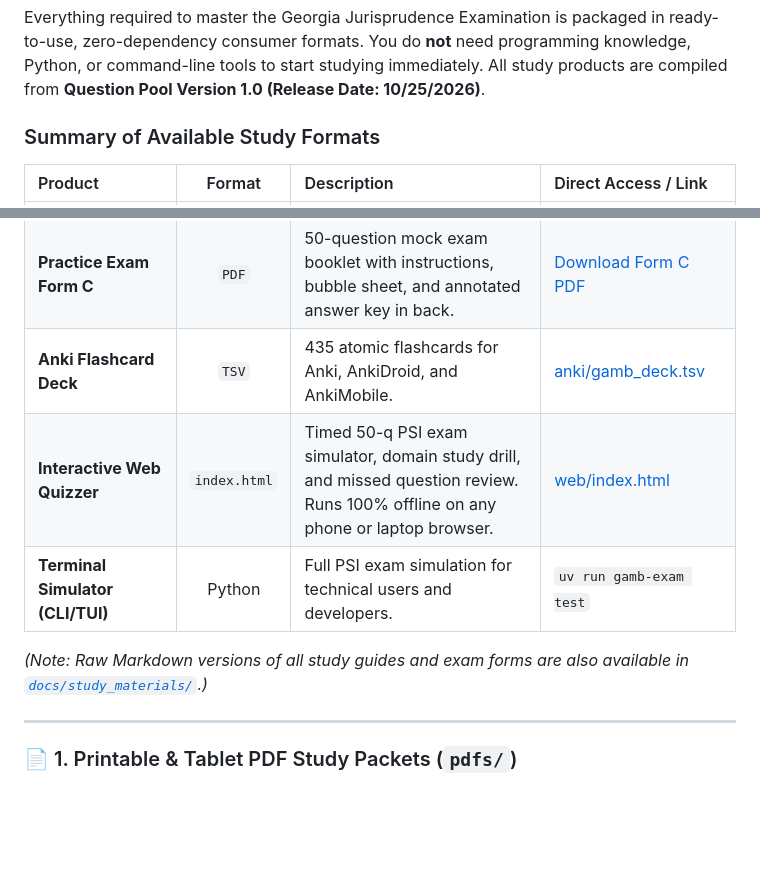
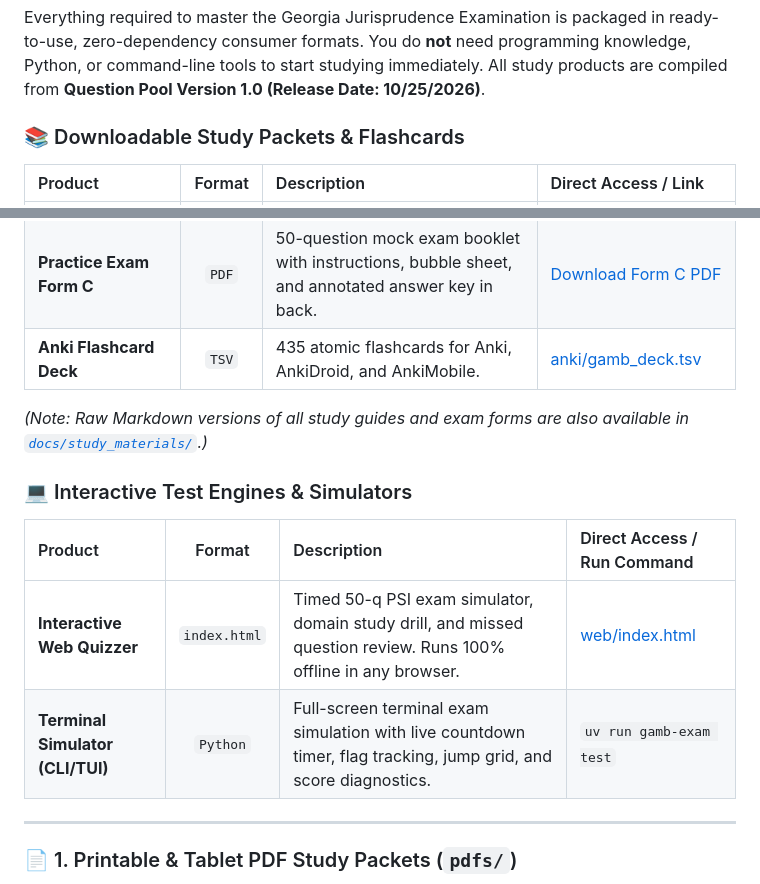
Before and after one commit to jbff/ga-psych-jurisprudence, a Markdown page: README.md, 2 parts joined by grey strips. Drawn GitHub-style; blank space fills up the shorter version.

Commit message:
docs: separate interactive engines into distinct table in README

```diff
--- a/README.md
+++ b/README.md
@@ -21,7 +21,7 @@ A comprehensive, rigorously audited jurisprudence examination study kit, printab
 
 Everything required to master the Georgia Jurisprudence Examination is packaged in ready-to-use, zero-dependency consumer formats. You do **not** need programming knowledge, Python, or command-line tools to start studying immediately. All study products are compiled from **Question Pool Version 1.0 (Release Date: 10/25/2026)**.
 
-### Summary of Available Study Formats
+### 📚 Downloadable Study Packets & Flashcards
 
 | Product | Format | Description | Direct Access / Link |
 | :--- | :---: | :--- | :--- |
@@ -32,10 +32,15 @@ Everything required to master the Georgia Jurisprudence Examination is packaged
 | **Practice Exam Form B** | `PDF` | 50-question mock exam booklet with instructions, bubble sheet, and annotated answer key in back. | [Download Form B PDF](pdfs/GAMB_Practice_Exam_Form_B.pdf) |
 | **Practice Exam Form C** | `PDF` | 50-question mock exam booklet with instructions, bubble sheet, and annotated answer key in back. | [Download Form C PDF](pdfs/GAMB_Practice_Exam_Form_C.pdf) |
 | **Anki Flashcard Deck** | `TSV` | 435 atomic flashcards for Anki, AnkiDroid, and AnkiMobile. | [anki/gamb_deck.tsv](anki/gamb_deck.tsv) |
-| **Interactive Web Quizzer** | `index.html` | Timed 50-q PSI exam simulator, domain study drill, and missed question review. Runs 100% offline on any phone or laptop browser. | [web/index.html](web/index.html) |
-| **Terminal Simulator (CLI/TUI)** | Python | Full PSI exam simulation for technical users and developers. | `uv run gamb-exam test` |
 
 *(Note: Raw Markdown versions of all study guides and exam forms are also available in [`docs/study_materials/`](docs/study_materials/).)*
+
+### 💻 Interactive Test Engines & Simulators
+
+| Product | Format | Description | Direct Access / Run Command |
+| :--- | :---: | :--- | :--- |
+| **Interactive Web Quizzer** | `index.html` | Timed 50-q PSI exam simulator, domain study drill, and missed question review. Runs 100% offline in any browser. | [web/index.html](web/index.html) |
+| **Terminal Simulator (CLI/TUI)** | `Python` | Full-screen terminal exam simulation with live countdown timer, flag tracking, jump grid, and score diagnostics. | `uv run gamb-exam test` |
 
 ---
 
```
